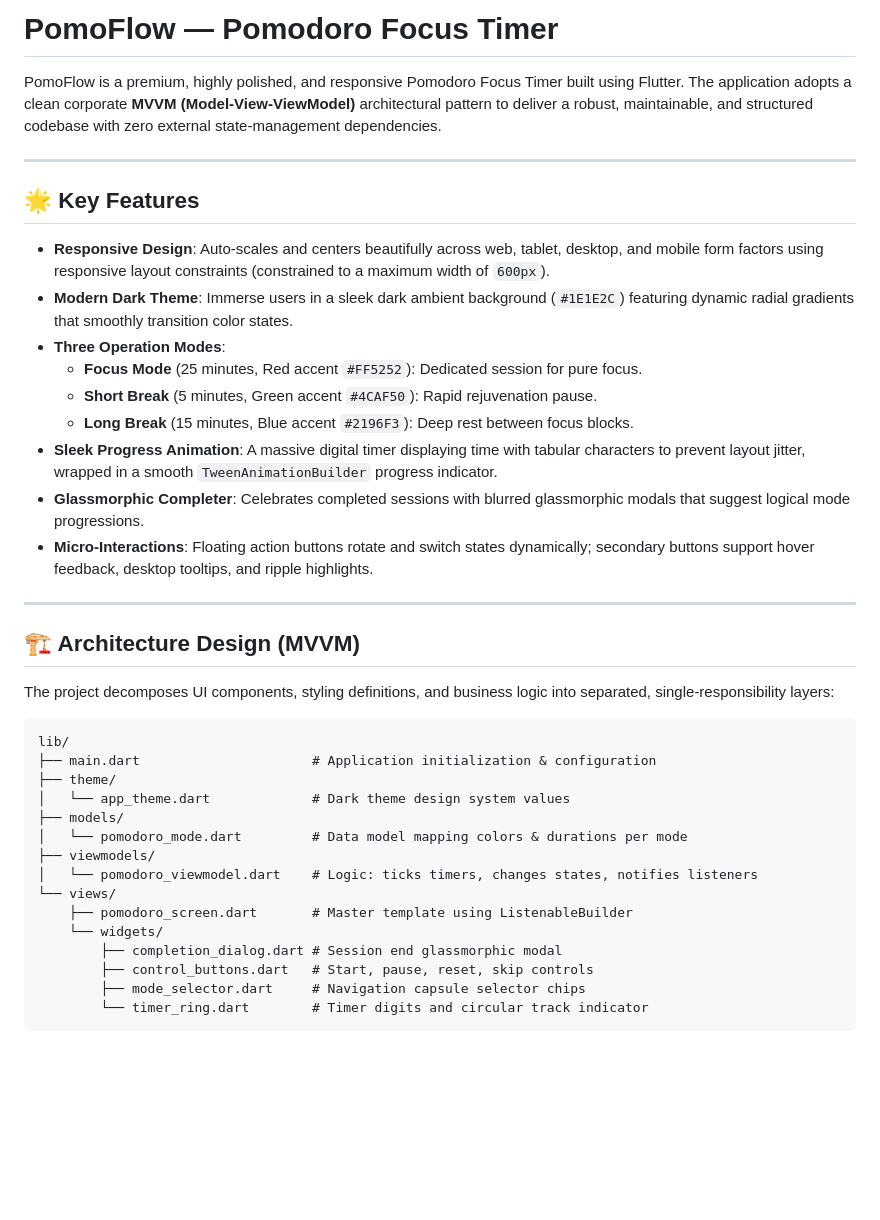
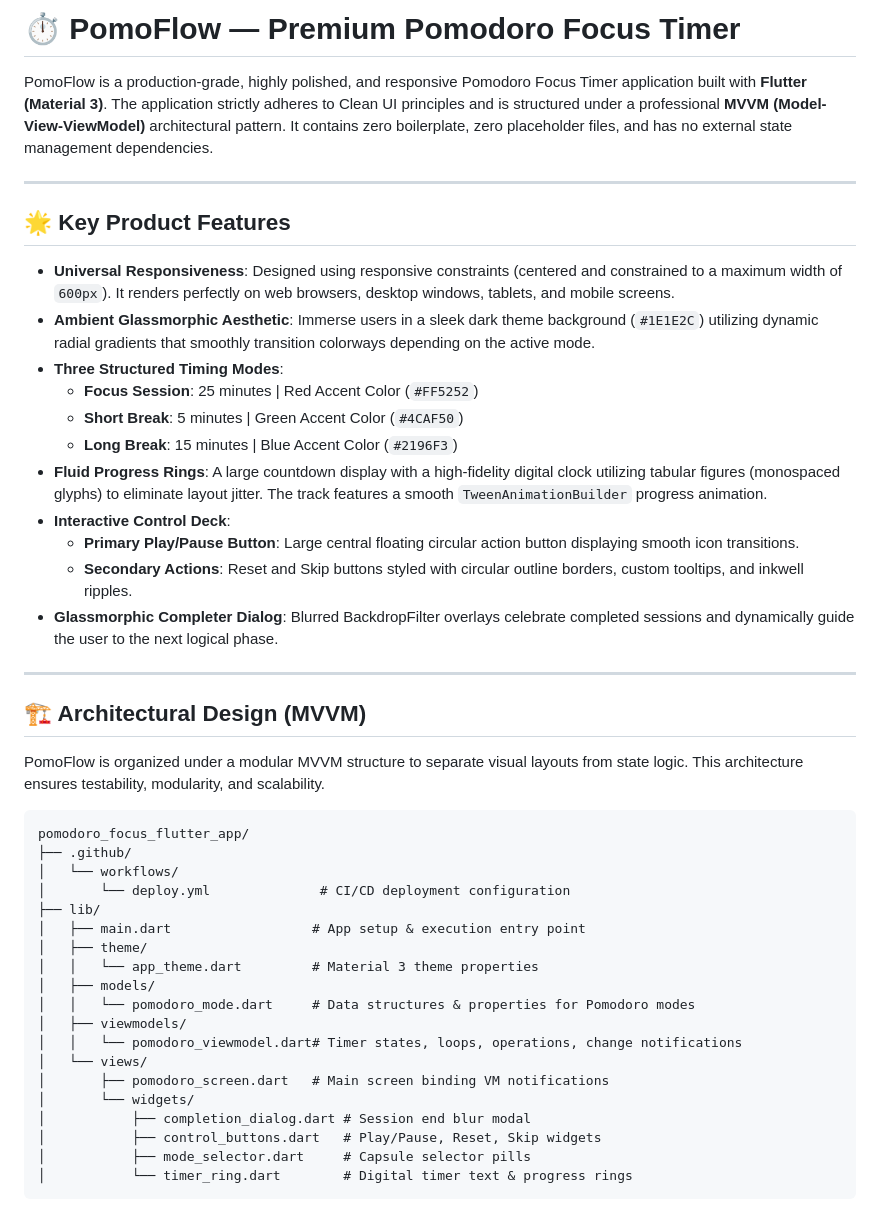
Before and after one commit to JAIN2309/pomoflow-timer, a Markdown page: README.md, the part around one of its changes. GitHub-like rendering; blank space fills up the shorter version.

Commit message:
docs: write comprehensive in-depth README with MVVM diagrams

````diff
--- a/README.md
+++ b/README.md
@@ -1,42 +1,48 @@
-# PomoFlow — Pomodoro Focus Timer
+# ⏱️ PomoFlow — Premium Pomodoro Focus Timer
 
-PomoFlow is a premium, highly polished, and responsive Pomodoro Focus Timer built using Flutter. The application adopts a clean corporate **MVVM (Model-View-ViewModel)** architectural pattern to deliver a robust, maintainable, and structured codebase with zero external state-management dependencies.
+PomoFlow is a production-grade, highly polished, and responsive Pomodoro Focus Timer application built with **Flutter (Material 3)**. The application strictly adheres to Clean UI principles and is structured under a professional **MVVM (Model-View-ViewModel)** architectural pattern. It contains zero boilerplate, zero placeholder files, and has no external state management dependencies.
 
 ---
 
-## 🌟 Key Features
+## 🌟 Key Product Features
 
-- **Responsive Design**: Auto-scales and centers beautifully across web, tablet, desktop, and mobile form factors using responsive layout constraints (constrained to a maximum width of `600px`).
-- **Modern Dark Theme**: Immerse users in a sleek dark ambient background (`#1E1E2C`) featuring dynamic radial gradients that smoothly transition color states.
-- **Three Operation Modes**:
-  - **Focus Mode** (25 minutes, Red accent `#FF5252`): Dedicated session for pure focus.
-  - **Short Break** (5 minutes, Green accent `#4CAF50`): Rapid rejuvenation pause.
-  - **Long Break** (15 minutes, Blue accent `#2196F3`): Deep rest between focus blocks.
-- **Sleek Progress Animation**: A massive digital timer displaying time with tabular characters to prevent layout jitter, wrapped in a smooth `TweenAnimationBuilder` progress indicator.
-- **Glassmorphic Completer**: Celebrates completed sessions with blurred glassmorphic modals that suggest logical mode progressions.
-- **Micro-Interactions**: Floating action buttons rotate and switch states dynamically; secondary buttons support hover feedback, desktop tooltips, and ripple highlights.
+- **Universal Responsiveness**: Designed using responsive constraints (centered and constrained to a maximum width of `600px`). It renders perfectly on web browsers, desktop windows, tablets, and mobile screens.
+- **Ambient Glassmorphic Aesthetic**: Immerse users in a sleek dark theme background (`#1E1E2C`) utilizing dynamic radial gradients that smoothly transition colorways depending on the active mode.
+- **Three Structured Timing Modes**:
+  - **Focus Session**: 25 minutes | Red Accent Color (`#FF5252`)
+  - **Short Break**: 5 minutes | Green Accent Color (`#4CAF50`)
+  - **Long Break**: 15 minutes | Blue Accent Color (`#2196F3`)
+- **Fluid Progress Rings**: A large countdown display with a high-fidelity digital clock utilizing tabular figures (monospaced glyphs) to eliminate layout jitter. The track features a smooth `TweenAnimationBuilder` progress animation.
+- **Interactive Control Deck**:
+  - **Primary Play/Pause Button**: Large central floating circular action button displaying smooth icon transitions.
+  - **Secondary Actions**: Reset and Skip buttons styled with circular outline borders, custom tooltips, and inkwell ripples.
+- **Glassmorphic Completer Dialog**: Blurred BackdropFilter overlays celebrate completed sessions and dynamically guide the user to the next logical phase.
 
 ---
 
-## 🏗️ Architecture Design (MVVM)
+## 🏗️ Architectural Design (MVVM)
 
-The project decomposes UI components, styling definitions, and business logic into separated, single-responsibility layers:
+PomoFlow is organized under a modular MVVM structure to separate visual layouts from state logic. This architecture ensures testability, modularity, and scalability.
 
 ```
-lib/
-├── main.dart                      # Application initialization & configuration
-├── theme/
-│   └── app_theme.dart             # Dark theme design system values
-├── models/
-│   └── pomodoro_mode.dart         # Data model mapping colors & durations per mode
-├── viewmodels/
-│   └── pomodoro_viewmodel.dart    # Logic: ticks timers, changes states, notifies listeners
-└── views/
-    ├── pomodoro_screen.dart       # Master template using ListenableBuilder
-    └── widgets/
-        ├── completion_dialog.dart # Session end glassmorphic modal
-        ├── control_buttons.dart   # Start, pause, reset, skip controls
-        ├── mode_selector.dart     # Navigation capsule selector chips
-        └── timer_ring.dart        # Timer digits and circular track indicator
+pomodoro_focus_flutter_app/
+├── .github/
+│   └── workflows/
+│       └── deploy.yml              # CI/CD deployment configuration
+├── lib/
+│   ├── main.dart                  # App setup & execution entry point
+│   ├── theme/
+│   │   └── app_theme.dart         # Material 3 theme properties
+│   ├── models/
+│   │   └── pomodoro_mode.dart     # Data structures & properties for Pomodoro modes
+│   ├── viewmodels/
+│   │   └── pomodoro_viewmodel.dart# Timer states, loops, operations, change notifications
+│   └── views/
+│       ├── pomodoro_screen.dart   # Main screen binding VM notifications
+│       └── widgets/
+│           ├── completion_dialog.dart # Session end blur modal
+│           ├── control_buttons.dart   # Play/Pause, Reset, Skip widgets
+│           ├── mode_selector.dart     # Capsule selector pills
+│           └── timer_ring.dart        # Digital timer text & progress rings
 ```
 
````
Also changed, not shown: other parts of README.md (+70 -22 lines).
